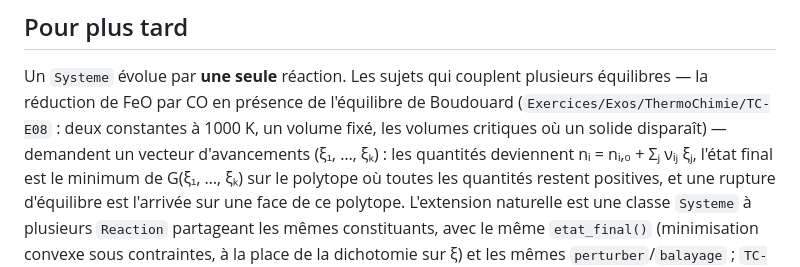
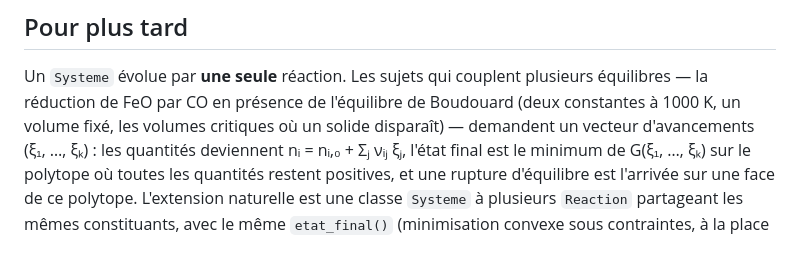
Before and after one commit to antnardo/pychimie, a Markdown page: README.md, the part around the change. Drawn GitHub-style.

Commit message:
docs: « Pour plus tard » sans chemin interne
Co-Authored-By: Claude Fable 5.1 <noreply@anthropic.com>

```diff
--- a/README.md
+++ b/README.md
@@ -230,8 +230,8 @@ uv run --group donnees python scripts/generer_elements.py
 
 Un `Systeme` évolue par **une seule** réaction. Les sujets qui couplent plusieurs
 équilibres — la réduction de FeO par CO en présence de l'équilibre de Boudouard
-(`Exercices/Exos/ThermoChimie/TC-E08` : deux constantes à 1000 K, un volume fixé, les
-volumes critiques où un solide disparaît) — demandent un vecteur d'avancements
+(deux constantes à 1000 K, un volume fixé, les volumes critiques où un solide
+disparaît) — demandent un vecteur d'avancements
 (ξ₁, …, ξₖ) : les quantités deviennent nᵢ = nᵢ,₀ + Σⱼ νᵢⱼ ξⱼ, l'état final est le
 minimum de G(ξ₁, …, ξₖ) sur le polytope où toutes les quantités restent positives, et
 une rupture d'équilibre est l'arrivée sur une face de ce polytope. L'extension
```
